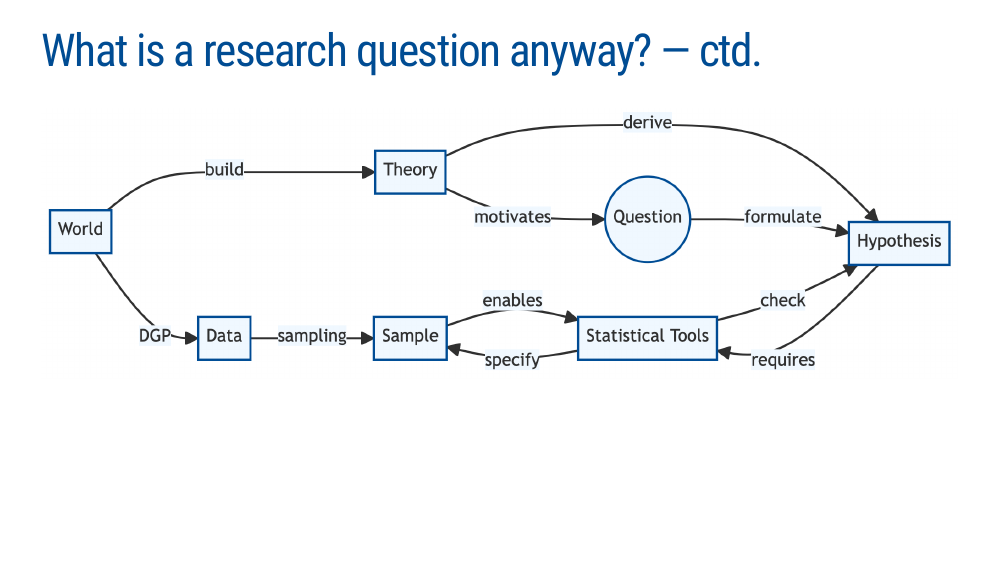
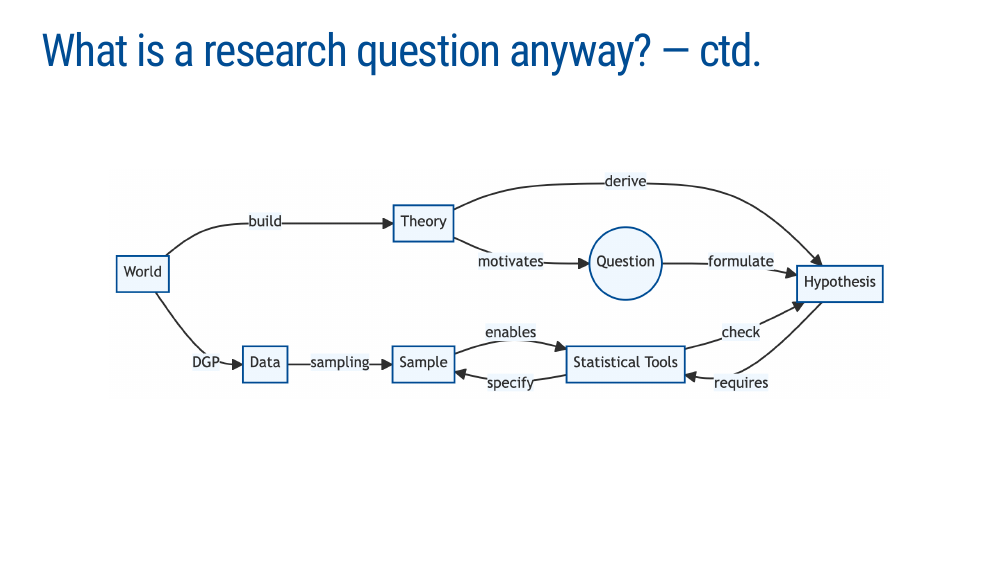
Before and after one commit to mca91/kausalanalyse_slides, an R Markdown document (ResearchQuestions/ResearchQuestions.rmd): page 3 of 10. The pictures show the slides in the output file ResearchQuestions/ResearchQuestions.html that the author committed with the source; the slides are laid out offline by our stand-in for remark.js, each with all of its steps uncovered, in fonts that may differ from those the slides ask for, and without slide numbers, shadows or browser add-ons; a font, style sheet, LaTeX package, included part or bibliography that could not be used is replaced or left out; library style sheets and scripts come from the installed R packages.

Commit message:
updated research flowchart

````diff
--- a/ResearchQuestions/ResearchQuestions.rmd
+++ b/ResearchQuestions/ResearchQuestions.rmd
@@ -92,12 +92,9 @@ A research questions takes us from a **theory** to an **hypothesis** that we can
 ---
 # What is a research question anyway? &mdash; ctd.
 
-<br>
-
-```{r, echo = F}
+```{r, echo = F, out.width='85%',out.extra = 'style="display:block; margin-right:auto; margin-left:auto;margin-top:10%;"'}
 knitr::include_graphics("researchquestion.png")
 ```
-
 
 ---
 # Research questions &mdash; Examples
````
Also changed, not shown: ResearchQuestions/ResearchQuestions.html.
